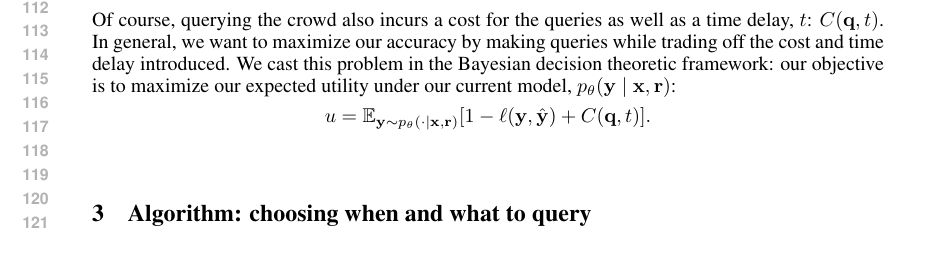
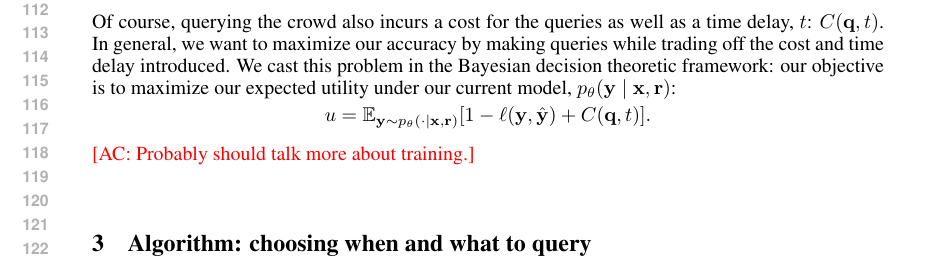
Before and after one commit to lense-project/lense-base, a LaTeX paper (doc/nips2015/paper.tex, which reads doc/nips2015/problem.tex): part of page 3 of 10, cut so that both start at the same text. Compiled offline with pdfLaTeX.

Commit message:
Note about trainign in setup section

```diff
--- a/doc/nips2015/problem.tex
+++ b/doc/nips2015/problem.tex
@@ -33,6 +33,8 @@ $\p(\by \given \bx, \br)$:
   u &= \E_{\by \sim \p(\cdot \given \bx, \br)}[1 - \ell(\by, \byt) + C(\bq, t)].
 \end{align*}
 
+\ac{Probably should talk more about training.}
+
 %We receive a stream of inputs $\bx\oft1, \bx\oft2, \ldots, \bx\oft N$ with corresponding {\em unobserved\/} true output $\by\oft1, \by\oft2, \ldots, \by\oft N$ that we would like to predict.
 %For each input $\bx$, we may query the crowd several times. Let $Q = \{q_1, \ldots, q_m\}$ be the set of queries.
 %Finally, we observe responses $R = \{r_1, \ldots r_m\}$ to our queries after some time $t$.
```
